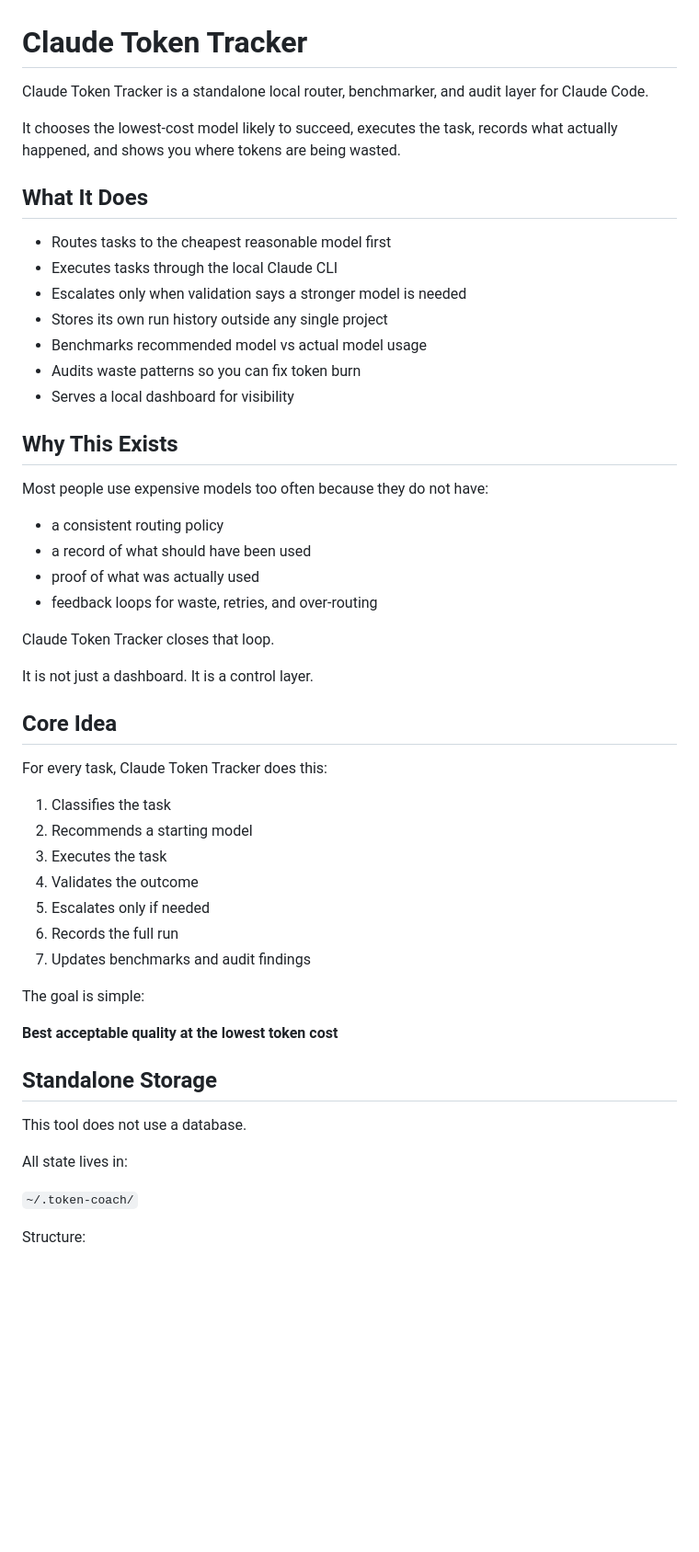
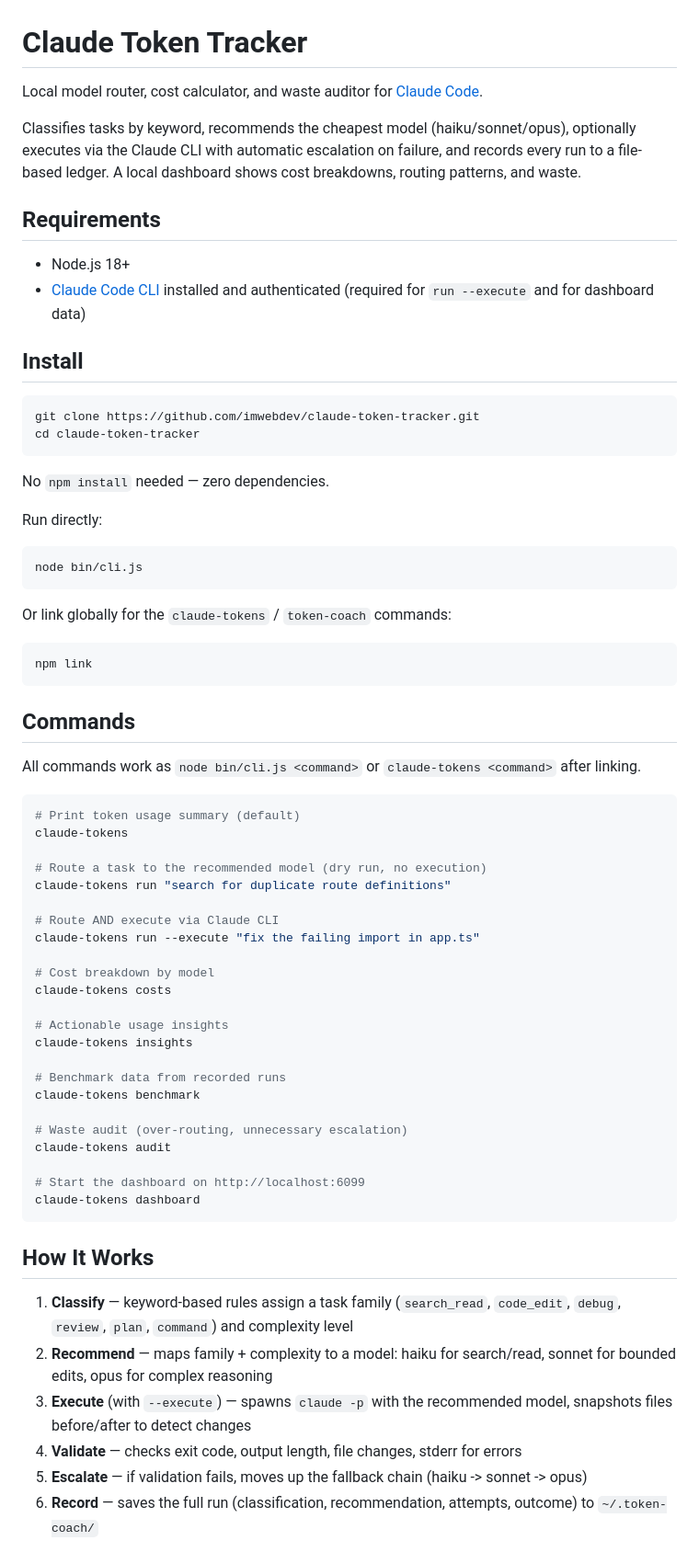
Before and after one commit to imwebdev/claude-token-tracker, a Markdown page: README.md, the part around one of its changes. Shown at 92% size. Rendered like a GitHub page; blank space fills up the shorter version.

````diff
--- a/README.md
+++ b/README.md
@@ -1,56 +1,71 @@
 # Claude Token Tracker
 
-Claude Token Tracker is a standalone local router, benchmarker, and audit layer for Claude Code.
+Local model router, cost calculator, and waste auditor for [Claude Code](https://docs.anthropic.com/en/docs/claude-code).
 
-It chooses the lowest-cost model likely to succeed, executes the task, records what actually happened, and shows you where tokens are being wasted.
+Classifies tasks by keyword, recommends the cheapest model (haiku/sonnet/opus), optionally executes via the Claude CLI with automatic escalation on failure, and records every run to a file-based ledger. A local dashboard shows cost breakdowns, routing patterns, and waste.
 
-## What It Does
+## Requirements
 
-- Routes tasks to the cheapest reasonable model first
-- Executes tasks through the local Claude CLI
-- Escalates only when validation says a stronger model is needed
-- Stores its own run history outside any single project
-- Benchmarks recommended model vs actual model usage
-- Audits waste patterns so you can fix token burn
-- Serves a local dashboard for visibility
+- Node.js 18+
+- [Claude Code CLI](https://docs.anthropic.com/en/docs/claude-code) installed and authenticated (required for `run --execute` and for dashboard data)
 
-## Why This Exists
+## Install
 
-Most people use expensive models too often because they do not have:
+```bash
+git clone https://github.com/imwebdev/claude-token-tracker.git
+cd claude-token-tracker
+```
 
-- a consistent routing policy
-- a record of what should have been used
-- proof of what was actually used
-- feedback loops for waste, retries, and over-routing
+No `npm install` needed — zero dependencies.
 
-Claude Token Tracker closes that loop.
+Run directly:
 
-It is not just a dashboard. It is a control layer.
+```bash
+node bin/cli.js
+```
 
-## Core Idea
+Or link globally for the `claude-tokens` / `token-coach` commands:
 
-For every task, Claude Token Tracker does this:
+```bash
+npm link
+```
 
-1. Classifies the task
-2. Recommends a starting model
-3. Executes the task
-4. Validates the outcome
-5. Escalates only if needed
-6. Records the full run
-7. Updates benchmarks and audit findings
+## Commands
 
-The goal is simple:
+All commands work as `node bin/cli.js <command>` or `claude-tokens <command>` after linking.
 
-**Best acceptable quality at the lowest token cost**
+```bash
+# Print token usage summary (default)
+claude-tokens
 
-## Standalone Storage
+# Route a task to the recommended model (dry run, no execution)
+claude-tokens run "search for duplicate route definitions"
 
-This tool does not use a database.
+# Route AND execute via Claude CLI
+claude-tokens run --execute "fix the failing import in app.ts"
 
-All state lives in:
+# Cost breakdown by model
+claude-tokens costs
 
-`~/.token-coach/`
+# Actionable usage insights
+claude-tokens insights
 
-Structure:
+# Benchmark data from recorded runs
+claude-tokens benchmark
 
-```text
+# Waste audit (over-routing, unnecessary escalation)
+claude-tokens audit
+
+# Start the dashboard on http://localhost:6099
+claude-tokens dashboard
+```
+
+## How It Works
+
+1. **Classify** — keyword-based rules assign a task family (`search_read`, `code_edit`, `debug`, `review`, `plan`, `command`) and complexity level
+2. **Recommend** — maps family + complexity to a model: haiku for search/read, sonnet for bounded edits, opus for complex reasoning
+3. **Execute** (with `--execute`) — spawns `claude -p` with the recommended model, snapshots files before/after to detect changes
+4. **Validate** — checks exit code, output length, file changes, stderr for errors
+5. **Escalate** — if validation fails, moves up the fallback chain (haiku -> sonnet -> opus)
+6. **Record** — saves the full run (classification, recommendation, attempts, outcome) to `~/.token-coach/`
+
````
Also changed, not shown: other parts of README.md (+50 -243 lines).
